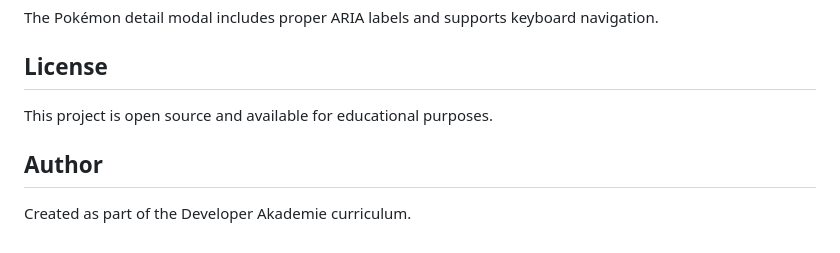
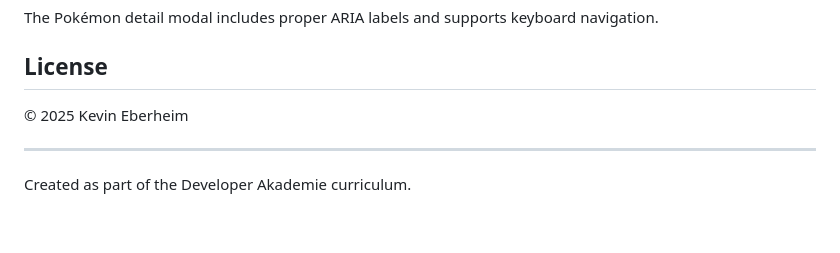
Before and after one commit to KevinEberheim/Pokedex, a Markdown page: README.md, the part around the change. Rendered like a GitHub page.

```diff
--- a/README.md
+++ b/README.md
@@ -83,8 +83,8 @@ The Pokémon detail modal includes proper ARIA labels and supports keyboard navi
 
 ## License
 
-This project is open source and available for educational purposes.
+© 2025 Kevin Eberheim
 
-## Author
+---
 
 Created as part of the Developer Akademie curriculum.
```
